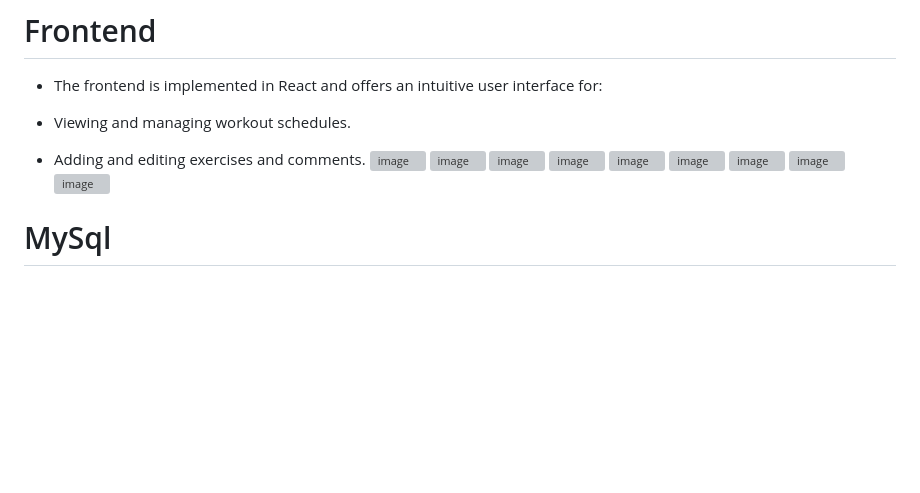
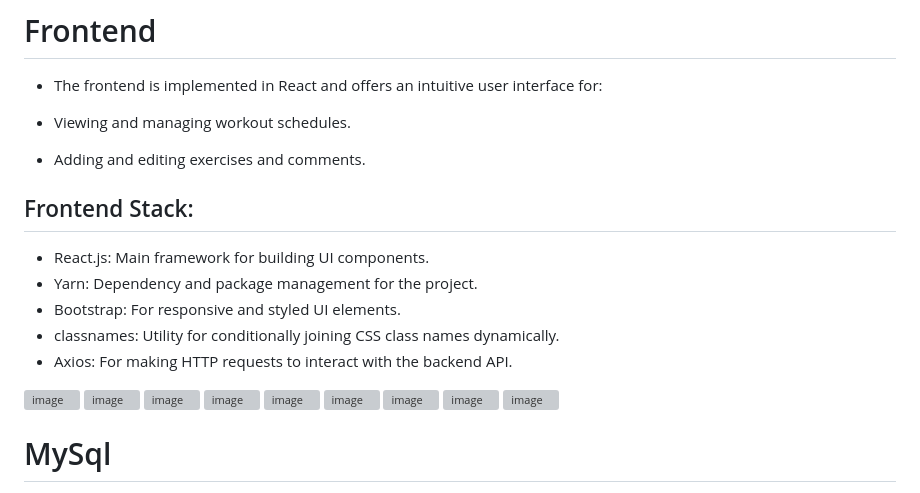
Before and after one commit to TraperRoku/Backend-Projects, a Markdown page: FitnessTracker/ReadMe.md, the part around the change. Rendered like a GitHub page; blank space fills up the shorter version; grey boxes are pictures that could not be loaded.

```diff
--- a/FitnessTracker/ReadMe.md
+++ b/FitnessTracker/ReadMe.md
@@ -54,6 +54,14 @@ Key entities include Workout, Exercise, and Comment.
 
 - Viewing and managing workout schedules.
 - Adding and editing exercises and comments.
+
+## Frontend Stack:
+- React.js: Main framework for building UI components.
+- Yarn: Dependency and package management for the project.
+- Bootstrap: For responsive and styled UI elements.
+- classnames: Utility for conditionally joining CSS class names dynamically.
+- Axios: For making HTTP requests to interact with the backend API.
+
 ![image](https://github.com/user-attachments/assets/29f5d338-cddd-4741-b6c0-5961eb51e8c6)
 ![image](https://github.com/user-attachments/assets/5ea67c9f-cb9b-4ecc-8b32-891a1d77fd15)
 ![image](https://github.com/user-attachments/assets/84ad9193-9b22-4164-96a2-753b8e6f1c1e)
```
